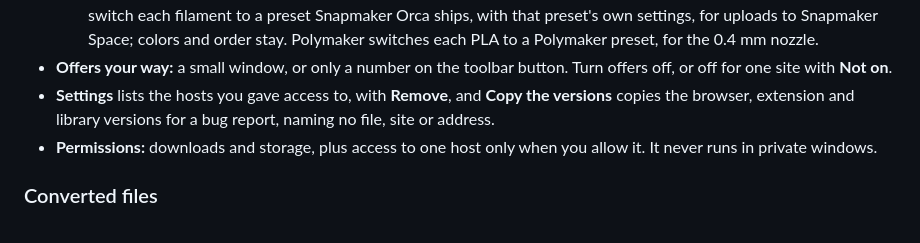
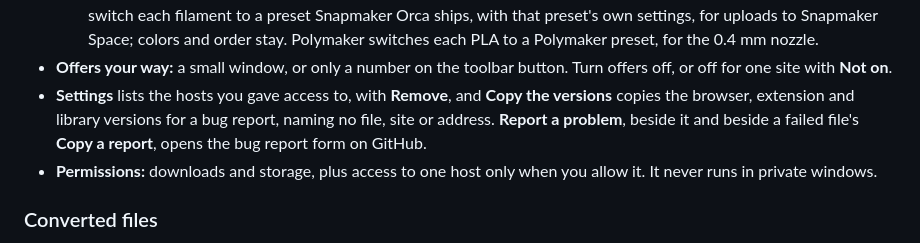
Before and after one commit to KuzuriAo/any2u1, a Markdown page: CHANGELOG.md, the part around the change. Drawn GitHub-style.

```diff
--- a/CHANGELOG.md
+++ b/CHANGELOG.md
@@ -19,7 +19,7 @@ The first release. any2u1 is a browser extension that turns a 3MF project from a
   - **My nozzles are hardened steel,** so Snapmaker Orca warns about abrasive filaments correctly.
   - **Filament:** Original keeps the creator's filaments exactly, names and settings. Snapmaker, Polymaker and Generic switch each filament to a preset Snapmaker Orca ships, with that preset's own settings, for uploads to Snapmaker Space; colors and order stay. Polymaker switches each PLA to a Polymaker preset, for the 0.4 mm nozzle.
 - **Offers your way:** a small window, or only a number on the toolbar button. Turn offers off, or off for one site with **Not on**.
-- **Settings** lists the hosts you gave access to, with **Remove**, and **Copy the versions** copies the browser, extension and library versions for a bug report, naming no file, site or address.
+- **Settings** lists the hosts you gave access to, with **Remove**, and **Copy the versions** copies the browser, extension and library versions for a bug report, naming no file, site or address. **Report a problem**, beside it and beside a failed file's **Copy a report**, opens the bug report form on GitHub.
 - **Permissions:** downloads and storage, plus access to one host only when you allow it. It never runs in private windows.
 
 ### Converted files
```
Also changed, not shown: README.md (+1 -1 lines), docs/assets/settings-diagnostics.png, docs/assets/settings-no-offer.png, docs/assets/settings-options.png, 14 other files.
